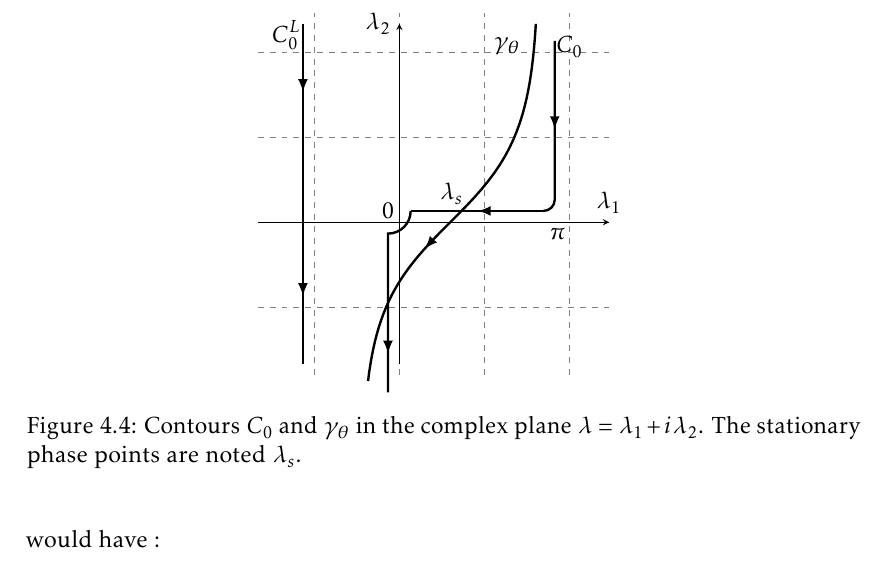
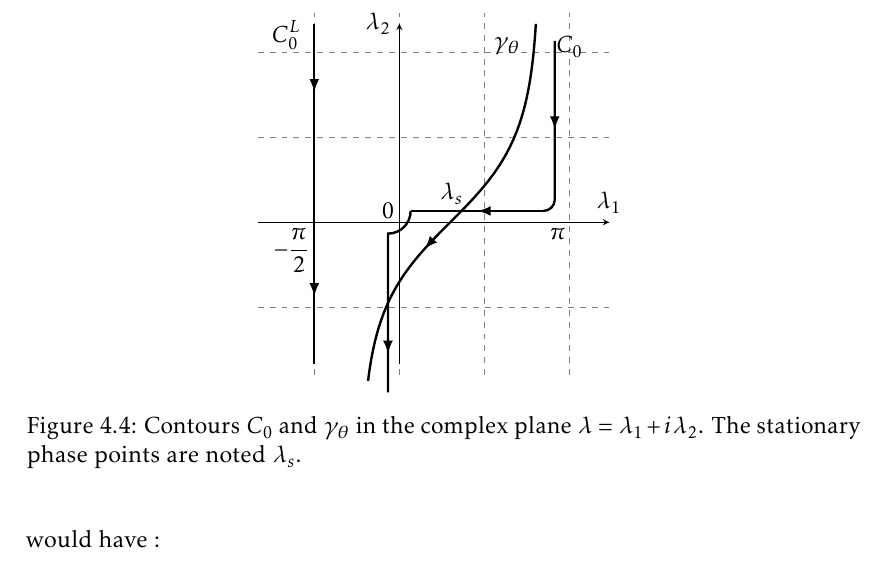
Before and after one commit to Samarche92/Manuscript, a LaTeX thesis (en-arborescence/these.tex, which reads en-arborescence/corps/chapter4.tex): part of page 127 of 201, cut so that both start at the same text. Compiled offline with pdfLaTeX.

Commit message:
modifié fig 4.4 pour rajouter -pi/2 et mettre contour C0L bien dessus

```diff
--- a/en-arborescence/corps/chapter4.tex
+++ b/en-arborescence/corps/chapter4.tex
@@ -614,7 +614,9 @@ C_0^L= -\dfrac{\pi}{2}-i\mathbb{R}
 	\draw[black,very thick, decoration={ markings,
 		mark=at position 0.2 with {\arrow{latex}},
 		mark=at position 0.8 with {\arrow{latex}}},
-	postaction={decorate}] (-1.7,3.5)--(-1.7,-2.5);
+	postaction={decorate}] (-1.5,3.5)--(-1.5,-2.5);
+
+	\node at (-1.9,-0.5) {$-\dfrac{\pi}{2}$};
 
 	\draw[black,very thick][domain=0:3.5] plot({2*pi/7 + acos(1/cosh(\x))*pi/180},\x);
 	\draw[black,very thick, decoration={ markings,
```
